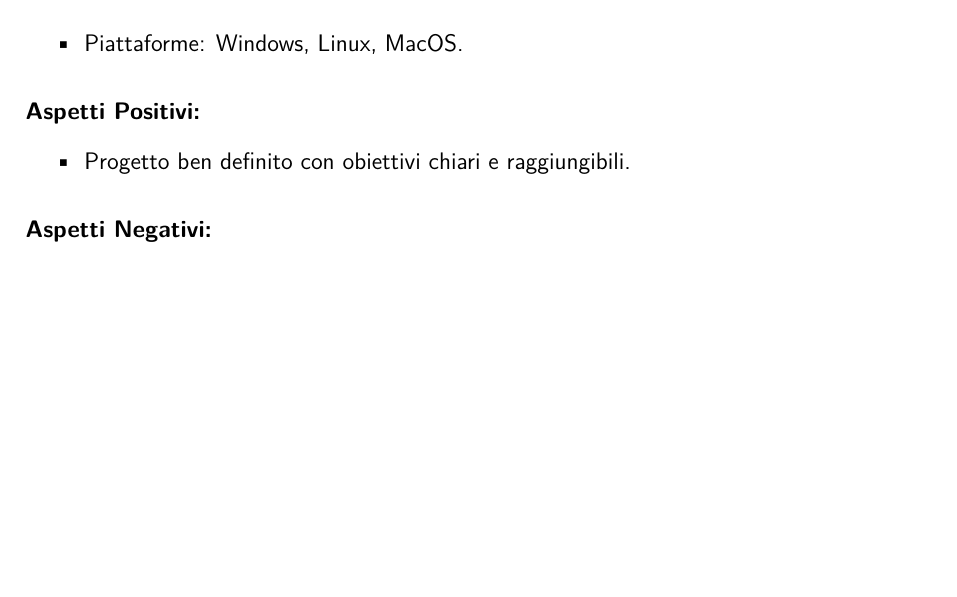
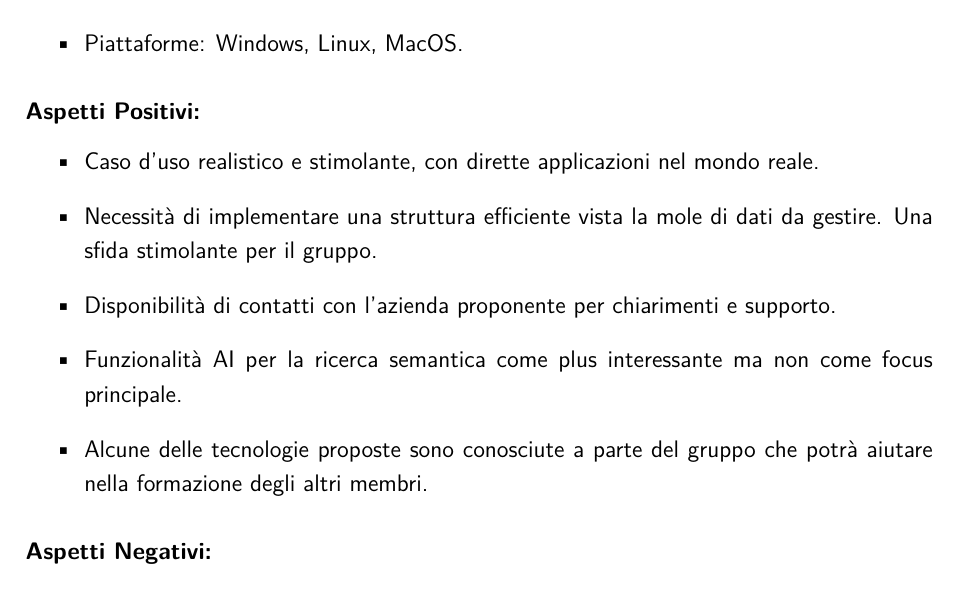
Before and after one commit to 7-ZPUs/Docs, a LaTeX document (1_Candidatura/AnalisiCapitolati.tex): part of page 6 of 6 before the commit and part of page 6 of 7 after it, cut so that both start at the same text, the shorter picture padded with empty space. Compiled offline with pdfLaTeX.

Commit message:
experimental commit message

```diff
--- a/1_Candidatura/AnalisiCapitolati.tex
+++ b/1_Candidatura/AnalisiCapitolati.tex
@@ -164,7 +164,11 @@ prevedendo perciò di integrare ed evolvere il prodotto con nuove funzionalità
 \end{itemize}
 \subsubsection*{Aspetti Positivi:}
 \begin{itemize}
-    \item Progetto ben definito con obiettivi chiari e raggiungibili.
+    \item Caso d'uso realistico e stimolante, con dirette applicazioni nel mondo reale.
+    \item Necessità di implementare una struttura efficiente vista la mole di dati da gestire. Una sfida stimolante per il gruppo.
+    \item Disponibilità di contatti con l'azienda proponente per chiarimenti e supporto.
+    \item Funzionalità AI per la ricerca semantica come plus interessante ma non come focus principale.
+    \item Alcune delle tecnologie proposte sono conosciute a parte del gruppo che potrà aiutare nella formazione degli altri membri.
 \end{itemize}
 
 \subsubsection*{Aspetti Negativi:}
```
